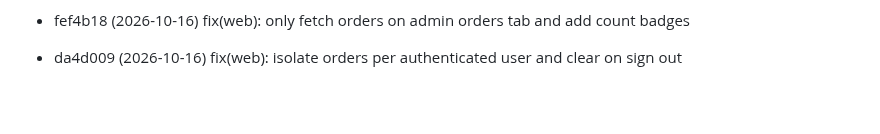
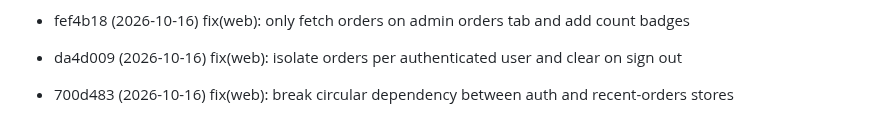
Before and after one commit to huynth1801/myshop-astro, a Markdown page: docs/review-queue.md, the part around the change. Rendered like a GitHub page; blank space fills up the shorter version.

Commit message:
chore: review queue

```diff
--- a/docs/review-queue.md
+++ b/docs/review-queue.md
@@ -118,3 +118,4 @@ Commits pending review. Auto-managed:
 - bb64983 (2026-10-15) chore: update environment URLs and CORS to https://thuyshop.store and https://api.thuyshop.store
 - fef4b18 (2026-10-16) fix(web): only fetch orders on admin orders tab and add count badges
 - da4d009 (2026-10-16) fix(web): isolate orders per authenticated user and clear on sign out
+- 700d483 (2026-10-16) fix(web): break circular dependency between auth and recent-orders stores
```
